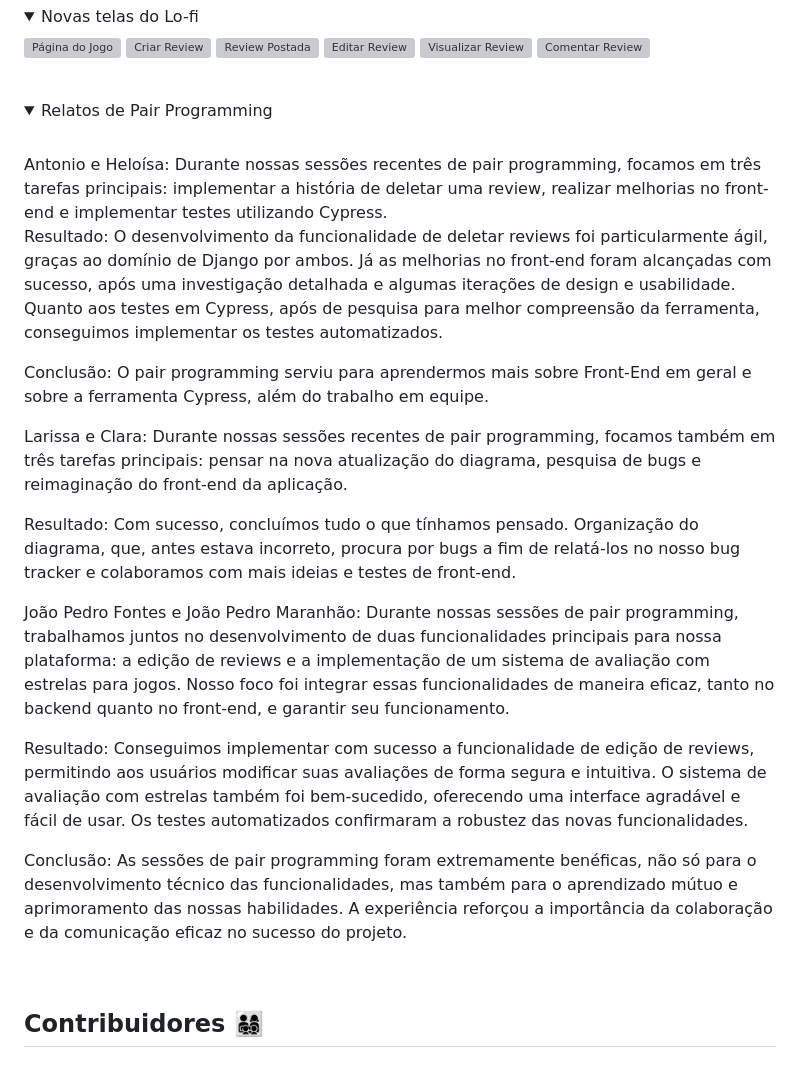
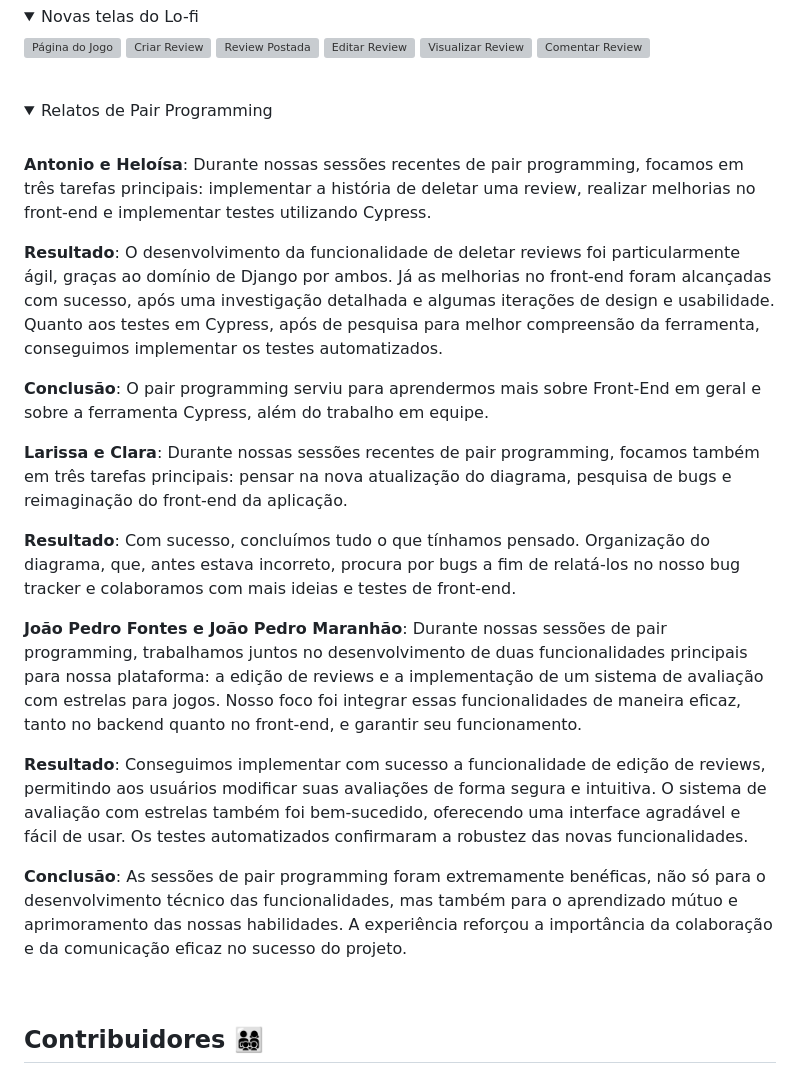
Before and after one commit to apabsp/Checkpoint, a Markdown page: README.md, the part around the change. GitHub-like rendering; folded sections open; grey boxes are pictures that could not be loaded.

```diff
--- a/README.md
+++ b/README.md
@@ -294,21 +294,22 @@ Ao entrar no site, o usuário será solicitado a fazer login em sua conta (ou re
 <details>
 <summary>Relatos de Pair Programming</summary>
 <br/>
-Antonio e Heloísa: Durante nossas sessões recentes de pair programming, focamos em três tarefas principais: implementar a história de deletar uma review, realizar melhorias no front-end e implementar testes utilizando Cypress.
 
-Resultado: O desenvolvimento da funcionalidade de deletar reviews foi particularmente ágil, graças ao domínio de Django por ambos. Já as melhorias no front-end foram alcançadas com sucesso, após uma investigação detalhada e algumas iterações de design e usabilidade. Quanto aos testes em Cypress, após de pesquisa para melhor compreensão da ferramenta, conseguimos implementar os testes automatizados.
+**Antonio e Heloísa**: Durante nossas sessões recentes de pair programming, focamos em três tarefas principais: implementar a história de deletar uma review, realizar melhorias no front-end e implementar testes utilizando Cypress.
 
-Conclusão: O pair programming serviu para aprendermos mais sobre Front-End em geral e sobre a ferramenta Cypress, além do trabalho em equipe.
+**Resultado**: O desenvolvimento da funcionalidade de deletar reviews foi particularmente ágil, graças ao domínio de Django por ambos. Já as melhorias no front-end foram alcançadas com sucesso, após uma investigação detalhada e algumas iterações de design e usabilidade. Quanto aos testes em Cypress, após de pesquisa para melhor compreensão da ferramenta, conseguimos implementar os testes automatizados.
 
-Larissa e Clara: Durante nossas sessões recentes de pair programming, focamos também em três tarefas principais: pensar na nova atualização do diagrama, pesquisa de bugs e reimaginação do front-end da aplicação.
+**Conclusão**: O pair programming serviu para aprendermos mais sobre Front-End em geral e sobre a ferramenta Cypress, além do trabalho em equipe.
 
-Resultado: Com sucesso, concluímos tudo o que tínhamos pensado. Organização do diagrama, que, antes estava incorreto, procura por bugs a fim de relatá-los no nosso bug tracker e colaboramos com mais ideias e testes de front-end.
+**Larissa e Clara**: Durante nossas sessões recentes de pair programming, focamos também em três tarefas principais: pensar na nova atualização do diagrama, pesquisa de bugs e reimaginação do front-end da aplicação.
 
-João Pedro Fontes e João Pedro Maranhão: Durante nossas sessões de pair programming, trabalhamos juntos no desenvolvimento de duas funcionalidades principais para nossa plataforma: a edição de reviews e a implementação de um sistema de avaliação com estrelas para jogos. Nosso foco foi integrar essas funcionalidades de maneira eficaz, tanto no backend quanto no front-end, e garantir seu funcionamento.
+**Resultado**: Com sucesso, concluímos tudo o que tínhamos pensado. Organização do diagrama, que, antes estava incorreto, procura por bugs a fim de relatá-los no nosso bug tracker e colaboramos com mais ideias e testes de front-end.
 
-Resultado: Conseguimos implementar com sucesso a funcionalidade de edição de reviews, permitindo aos usuários modificar suas avaliações de forma segura e intuitiva. O sistema de avaliação com estrelas também foi bem-sucedido, oferecendo uma interface agradável e fácil de usar. Os testes automatizados confirmaram a robustez das novas funcionalidades.
+**João Pedro Fontes e João Pedro Maranhão**: Durante nossas sessões de pair programming, trabalhamos juntos no desenvolvimento de duas funcionalidades principais para nossa plataforma: a edição de reviews e a implementação de um sistema de avaliação com estrelas para jogos. Nosso foco foi integrar essas funcionalidades de maneira eficaz, tanto no backend quanto no front-end, e garantir seu funcionamento.
 
-Conclusão: As sessões de pair programming foram extremamente benéficas, não só para o desenvolvimento técnico das funcionalidades, mas também para o aprendizado mútuo e aprimoramento das nossas habilidades. A experiência reforçou a importância da colaboração e da comunicação eficaz no sucesso do projeto.
+**Resultado**: Conseguimos implementar com sucesso a funcionalidade de edição de reviews, permitindo aos usuários modificar suas avaliações de forma segura e intuitiva. O sistema de avaliação com estrelas também foi bem-sucedido, oferecendo uma interface agradável e fácil de usar. Os testes automatizados confirmaram a robustez das novas funcionalidades.
+
+**Conclusão**: As sessões de pair programming foram extremamente benéficas, não só para o desenvolvimento técnico das funcionalidades, mas também para o aprendizado mútuo e aprimoramento das nossas habilidades. A experiência reforçou a importância da colaboração e da comunicação eficaz no sucesso do projeto.
 
 </details>
 
```
